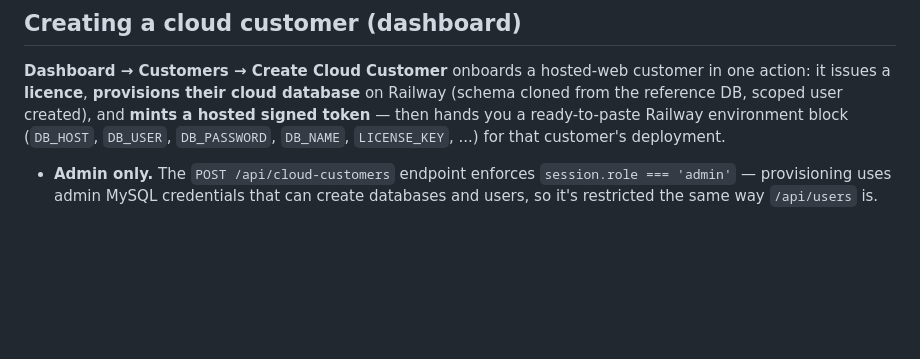
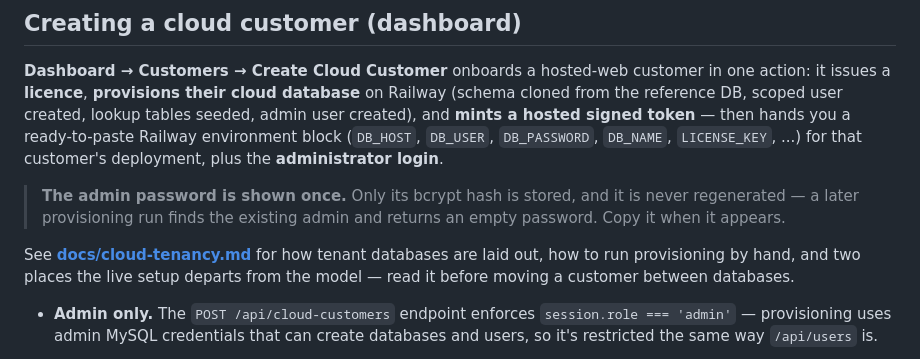
Before and after one commit to JhazonE/verdix-license-server, a Markdown page: README.md, the part around the change. GitHub-like rendering; blank space fills up the shorter version.

```diff
--- a/README.md
+++ b/README.md
@@ -62,9 +62,18 @@ npm run server      # → http://localhost:4100
 **Dashboard → Customers → Create Cloud Customer** onboards a hosted-web
 customer in one action: it issues a **licence**, **provisions their cloud
 database** on Railway (schema cloned from the reference DB, scoped user
-created), and **mints a hosted signed token** — then hands you a ready-to-paste
-Railway environment block (`DB_HOST`, `DB_USER`, `DB_PASSWORD`, `DB_NAME`,
-`LICENSE_KEY`, ...) for that customer's deployment.
+created, lookup tables seeded, admin user created), and **mints a hosted signed
+token** — then hands you a ready-to-paste Railway environment block (`DB_HOST`,
+`DB_USER`, `DB_PASSWORD`, `DB_NAME`, `LICENSE_KEY`, ...) for that customer's
+deployment, plus the **administrator login**.
+
+> **The admin password is shown once.** Only its bcrypt hash is stored, and it
+> is never regenerated — a later provisioning run finds the existing admin and
+> returns an empty password. Copy it when it appears.
+
+See **[docs/cloud-tenancy.md](docs/cloud-tenancy.md)** for how tenant databases
+are laid out, how to run provisioning by hand, and two places the live setup
+departs from the model — read it before moving a customer between databases.
 
 - **Admin only.** The `POST /api/cloud-customers` endpoint enforces
   `session.role === 'admin'` — provisioning uses admin MySQL credentials that
```
Also changed, not shown: docs/cloud-tenancy.md (added, +100 -0 lines).
